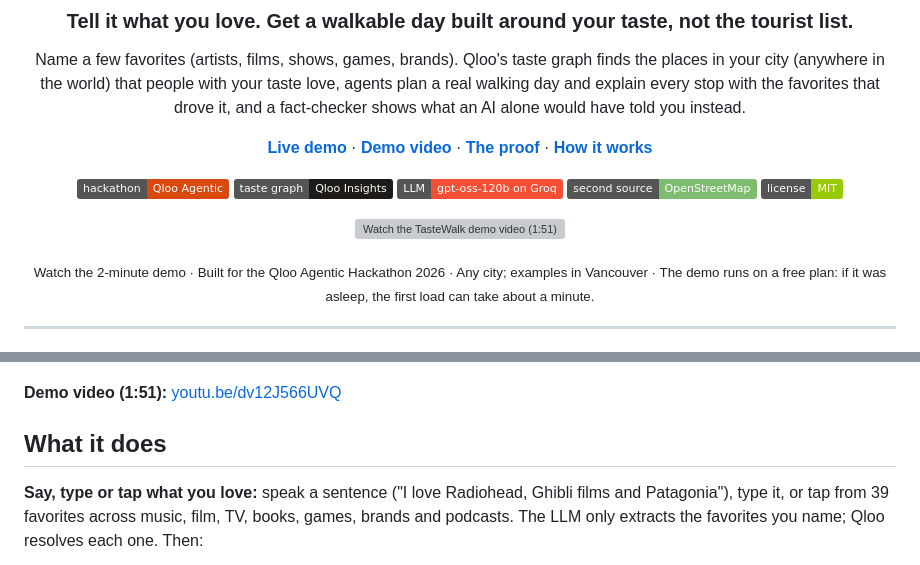
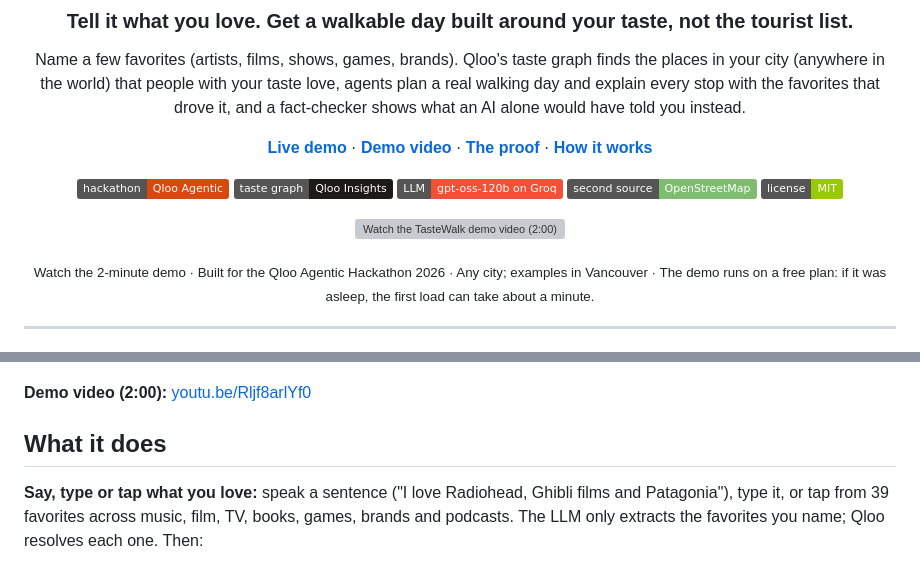
Before and after one commit to atabak-eghbal/tastewalk, a Markdown page: README.md, 2 parts joined by grey strips. GitHub-like rendering; badges without logos; grey boxes are pictures that could not be loaded.

Commit message:
README: final demo video (v7, any city)
Co-Authored-By: Claude Opus 5.5 <noreply@anthropic.com>

```diff
--- a/README.md
+++ b/README.md
@@ -14,7 +14,7 @@ Name a few favorites (artists, films, shows, games, brands). Qloo's taste graph
 [![OpenStreetMap](https://img.shields.io/badge/second%20source-OpenStreetMap-7ebc6f)](#the-proof)
 [![License: MIT](https://img.shields.io/badge/license-MIT-green)](LICENSE)
 
-<a href="https://youtu.be/dv12J566UVQ"><img src="https://img.youtube.com/vi/dv12J566UVQ/maxresdefault.jpg" alt="Watch the TasteWalk demo video (1:51)" width="720"></a>
+<a href="https://youtu.be/Rljf8arlYf0"><img src="https://img.youtube.com/vi/Rljf8arlYf0/maxresdefault.jpg" alt="Watch the TasteWalk demo video (2:00)" width="720"></a>
 
 <sub>Watch the 2-minute demo · Built for the Qloo Agentic Hackathon 2026 · Any city; examples in Vancouver · The demo runs on a free plan: if it was asleep, the first load can take about a minute.</sub>
 
@@ -31,7 +31,7 @@ Name a few favorites (artists, films, shows, games, brands). Qloo's taste graph
 
 ![TasteWalk results: the proof headline, the walking route on a map, and why-it-fits cards next to the fact-checked LLM-only plan](docs/img/hero.jpg)
 
-<a id="demo-video"></a>**Demo video (1:51):** [youtu.be/dv12J566UVQ](https://youtu.be/dv12J566UVQ)
+<a id="demo-video"></a>**Demo video (2:00):** [youtu.be/Rljf8arlYf0](https://youtu.be/Rljf8arlYf0)
 
 ## What it does
 **Say, type or tap what you love:** speak a sentence ("I love Radiohead, Ghibli films and
```
Also changed, not shown: other parts of README.md (+1 -1 lines), docs/handoff.md (+2 -2 lines).
